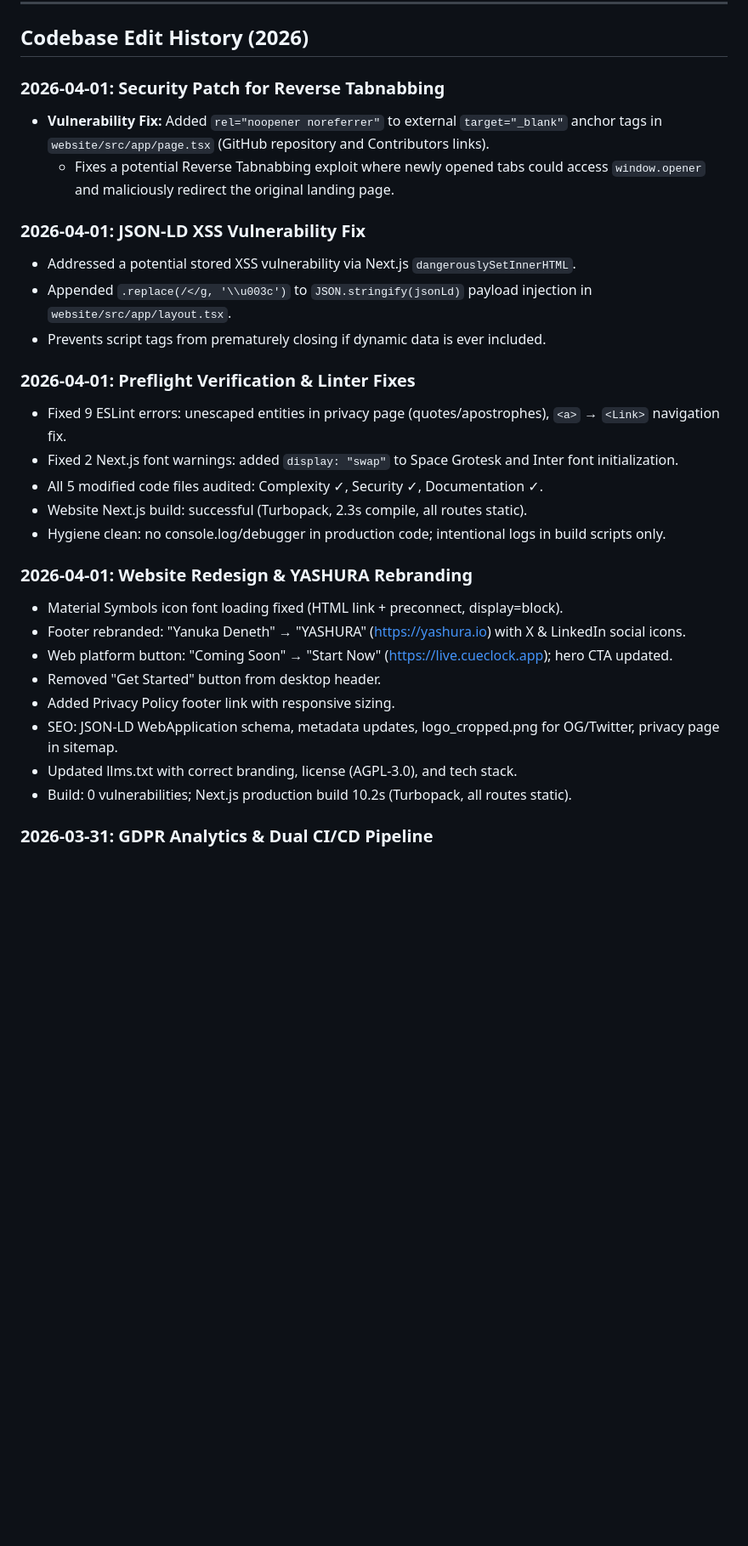
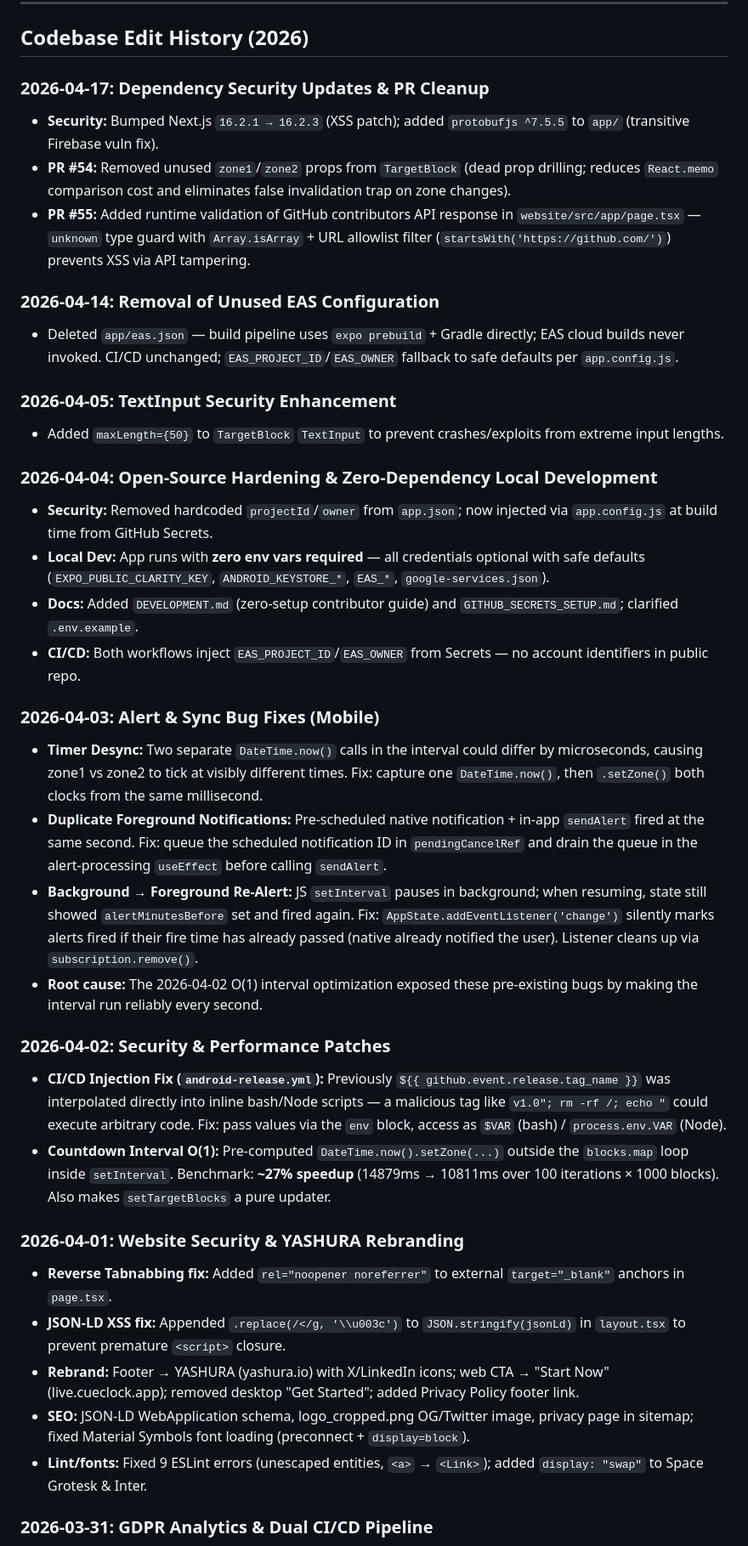
Before and after one commit to yanukadeneth99/Cue-Clock, a Markdown page: CLAUDE.md, the part around one of its changes. Shown at 85% size. Drawn GitHub-style; blank space fills up the shorter version.

```diff
--- a/CLAUDE.md
+++ b/CLAUDE.md
@@ -355,35 +355,46 @@ KEYSTORE_PATH=... KEYSTORE_PASSWORD=... KEY_ALIAS=... KEY_PASSWORD=... \
 
 ## Codebase Edit History (2026)
 
-### 2026-04-01: Security Patch for Reverse Tabnabbing
+### 2026-04-17: Dependency Security Updates & PR Cleanup
 
-- **Vulnerability Fix:** Added `rel="noopener noreferrer"` to external `target="_blank"` anchor tags in `website/src/app/page.tsx` (GitHub repository and Contributors links).
-  - Fixes a potential Reverse Tabnabbing exploit where newly opened tabs could access `window.opener` and maliciously redirect the original landing page.
+- **Security:** Bumped Next.js `16.2.1 → 16.2.3` (XSS patch); added `protobufjs ^7.5.5` to `app/` (transitive Firebase vuln fix).
+- **PR #54:** Removed unused `zone1`/`zone2` props from `TargetBlock` (dead prop drilling; reduces `React.memo` comparison cost and eliminates false invalidation trap on zone changes).
+- **PR #55:** Added runtime validation of GitHub contributors API response in `website/src/app/page.tsx` — `unknown` type guard with `Array.isArray` + URL allowlist filter (`startsWith('https://github.com/')`) prevents XSS via API tampering.
 
-### 2026-04-01: JSON-LD XSS Vulnerability Fix
+### 2026-04-14: Removal of Unused EAS Configuration
 
-- Addressed a potential stored XSS vulnerability via Next.js `dangerouslySetInnerHTML`.
-- Appended `.replace(/</g, '\\u003c')` to `JSON.stringify(jsonLd)` payload injection in `website/src/app/layout.tsx`.
-- Prevents script tags from prematurely closing if dynamic data is ever included.
+- Deleted `app/eas.json` — build pipeline uses `expo prebuild` + Gradle directly; EAS cloud builds never invoked. CI/CD unchanged; `EAS_PROJECT_ID`/`EAS_OWNER` fallback to safe defaults per `app.config.js`.
 
-### 2026-04-01: Preflight Verification & Linter Fixes
+### 2026-04-05: TextInput Security Enhancement
 
-- Fixed 9 ESLint errors: unescaped entities in privacy page (quotes/apostrophes), `<a>` → `<Link>` navigation fix.
-- Fixed 2 Next.js font warnings: added `display: "swap"` to Space Grotesk and Inter font initialization.
-- All 5 modified code files audited: Complexity ✓, Security ✓, Documentation ✓.
-- Website Next.js build: successful (Turbopack, 2.3s compile, all routes static).
-- Hygiene clean: no console.log/debugger in production code; intentional logs in build scripts only.
+- Added `maxLength={50}` to `TargetBlock` `TextInput` to prevent crashes/exploits from extreme input lengths.
 
-### 2026-04-01: Website Redesign & YASHURA Rebranding
+### 2026-04-04: Open-Source Hardening & Zero-Dependency Local Development
 
-- Material Symbols icon font loading fixed (HTML link + preconnect, display=block).
-- Footer rebranded: "Yanuka Deneth" → "YASHURA" (https://yashura.io) with X & LinkedIn social icons.
-- Web platform button: "Coming Soon" → "Start Now" (https://live.cueclock.app); hero CTA updated.
-- Removed "Get Started" button from desktop header.
-- Added Privacy Policy footer link with responsive sizing.
-- SEO: JSON-LD WebApplication schema, metadata updates, logo_cropped.png for OG/Twitter, privacy page in sitemap.
-- Updated llms.txt with correct branding, license (AGPL-3.0), and tech stack.
-- Build: 0 vulnerabilities; Next.js production build 10.2s (Turbopack, all routes static).
+- **Security:** Removed hardcoded `projectId`/`owner` from `app.json`; now injected via `app.config.js` at build time from GitHub Secrets.
+- **Local Dev:** App runs with **zero env vars required** — all credentials optional with safe defaults (`EXPO_PUBLIC_CLARITY_KEY`, `ANDROID_KEYSTORE_*`, `EAS_*`, `google-services.json`).
+- **Docs:** Added `DEVELOPMENT.md` (zero-setup contributor guide) and `GITHUB_SECRETS_SETUP.md`; clarified `.env.example`.
+- **CI/CD:** Both workflows inject `EAS_PROJECT_ID`/`EAS_OWNER` from Secrets — no account identifiers in public repo.
+
+### 2026-04-03: Alert & Sync Bug Fixes (Mobile)
+
+- **Timer Desync:** Two separate `DateTime.now()` calls in the interval could differ by microseconds, causing zone1 vs zone2 to tick at visibly different times. Fix: capture one `DateTime.now()`, then `.setZone()` both clocks from the same millisecond.
+- **Duplicate Foreground Notifications:** Pre-scheduled native notification + in-app `sendAlert` fired at the same second. Fix: queue the scheduled notification ID in `pendingCancelRef` and drain the queue in the alert-processing `useEffect` before calling `sendAlert`.
+- **Background → Foreground Re-Alert:** JS `setInterval` pauses in background; when resuming, state still showed `alertMinutesBefore` set and fired again. Fix: `AppState.addEventListener('change')` silently marks alerts fired if their fire time has already passed (native already notified the user). Listener cleans up via `subscription.remove()`.
+- **Root cause:** The 2026-04-02 O(1) interval optimization exposed these pre-existing bugs by making the interval run reliably every second.
+
+### 2026-04-02: Security & Performance Patches
+
+- **CI/CD Injection Fix (`android-release.yml`):** Previously `${{ github.event.release.tag_name }}` was interpolated directly into inline bash/Node scripts — a malicious tag like `v1.0"; rm -rf /; echo "` could execute arbitrary code. Fix: pass values via the `env` block, access as `$VAR` (bash) / `process.env.VAR` (Node).
+- **Countdown Interval O(1):** Pre-computed `DateTime.now().setZone(...)` outside the `blocks.map` loop inside `setInterval`. Benchmark: **~27% speedup** (14879ms → 10811ms over 100 iterations × 1000 blocks). Also makes `setTargetBlocks` a pure updater.
+
+### 2026-04-01: Website Security & YASHURA Rebranding
+
+- **Reverse Tabnabbing fix:** Added `rel="noopener noreferrer"` to external `target="_blank"` anchors in `page.tsx`.
+- **JSON-LD XSS fix:** Appended `.replace(/</g, '\\u003c')` to `JSON.stringify(jsonLd)` in `layout.tsx` to prevent premature `<script>` closure.
+- **Rebrand:** Footer → YASHURA (yashura.io) with X/LinkedIn icons; web CTA → "Start Now" (live.cueclock.app); removed desktop "Get Started"; added Privacy Policy footer link.
+- **SEO:** JSON-LD WebApplication schema, logo_cropped.png OG/Twitter image, privacy page in sitemap; fixed Material Symbols font loading (preconnect + `display=block`).
+- **Lint/fonts:** Fixed 9 ESLint errors (unescaped entities, `<a>` → `<Link>`); added `display: "swap"` to Space Grotesk & Inter.
 
 ### 2026-03-31: GDPR Analytics & Dual CI/CD Pipeline
 
```
Also changed, not shown: other parts of CLAUDE.md (+19 -84 lines).
